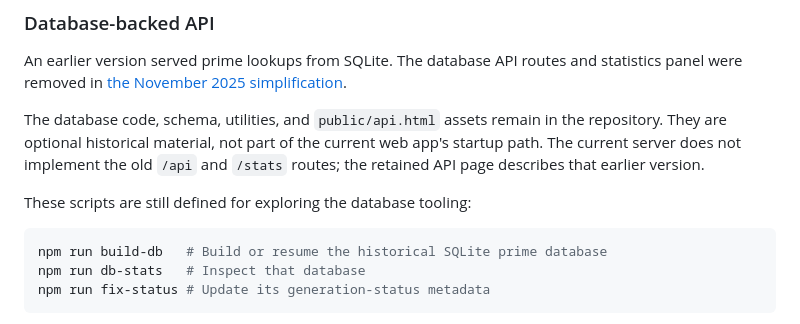
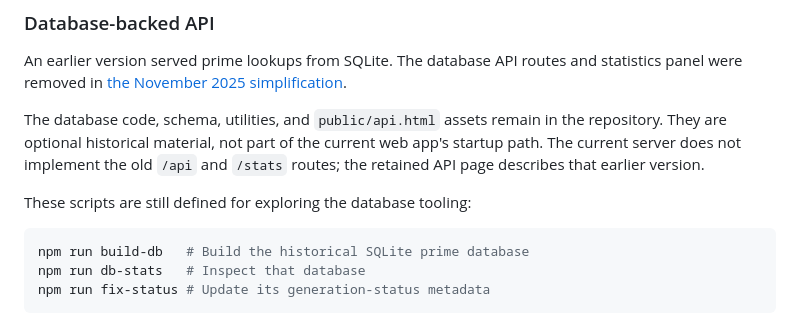
Before and after one commit to VinnyMo/fun_with_primes, a Markdown page: README.md, the part around the change. GitHub-like rendering.

Commit message:
docs: clarify historical database builder behavior

````diff
--- a/README.md
+++ b/README.md
@@ -70,7 +70,7 @@ The database code, schema, utilities, and `public/api.html` assets remain in the
 These scripts are still defined for exploring the database tooling:
 
 ```bash
-npm run build-db   # Build or resume the historical SQLite prime database
+npm run build-db   # Build the historical SQLite prime database
 npm run db-stats   # Inspect that database
 npm run fix-status # Update its generation-status metadata
 ```
````
